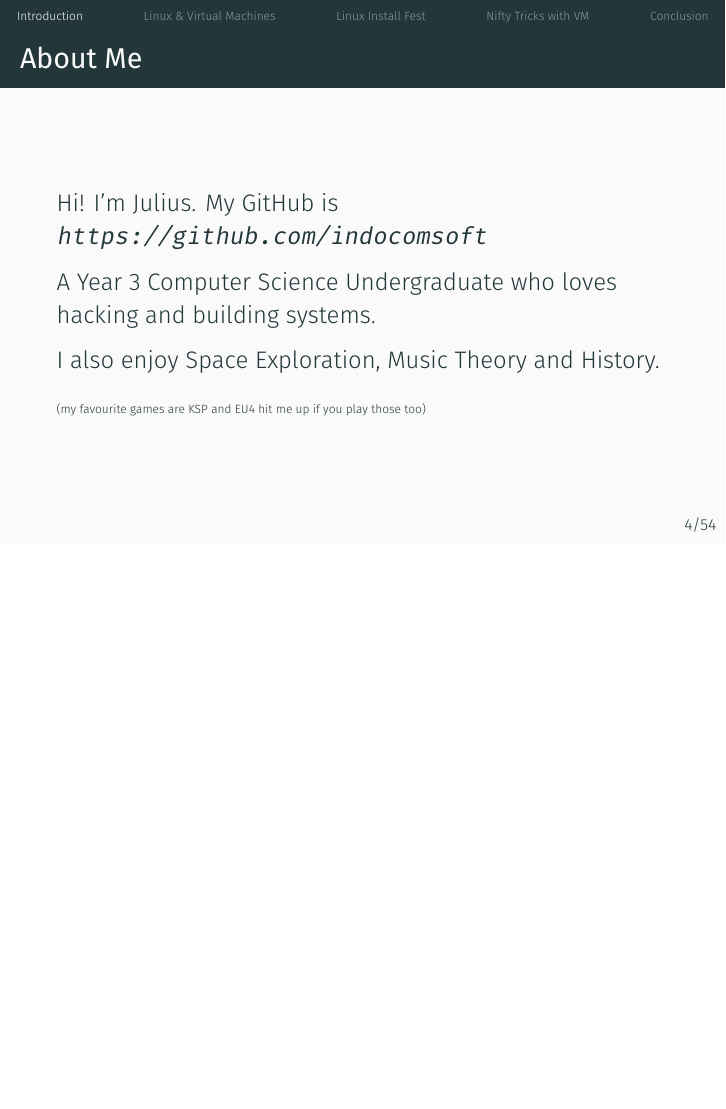
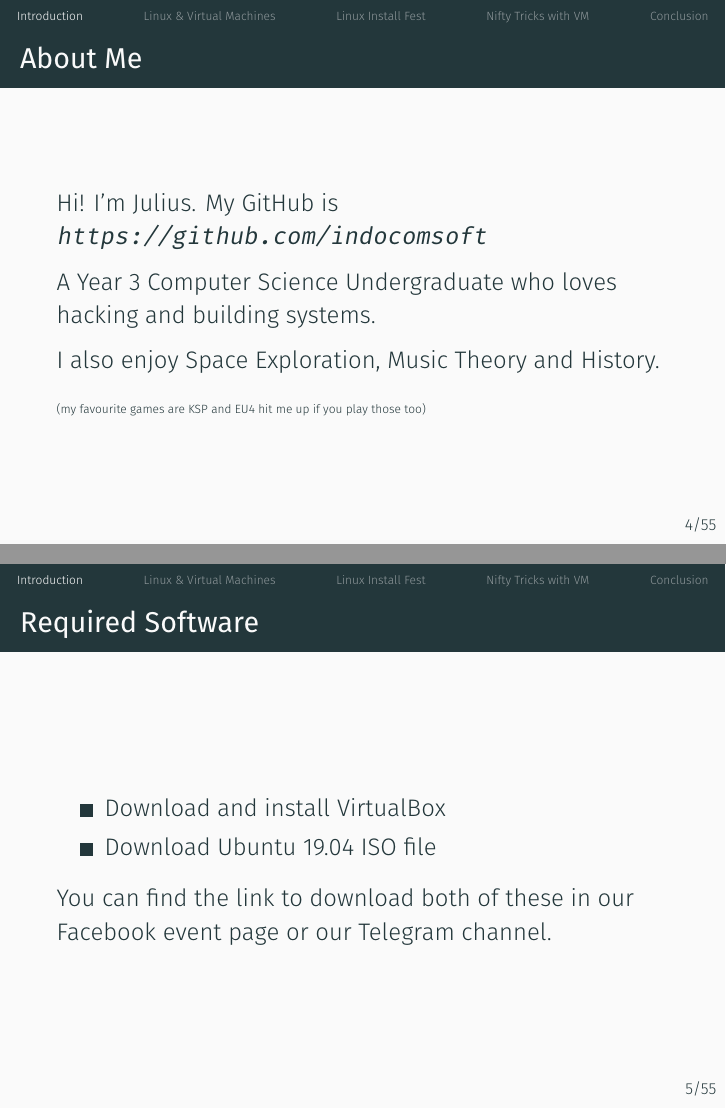
Before and after one commit to indocomsoft/hackertools-slides, LaTeX slides (1-course-overview-linux-vm/course-overview-linux-vm.tex): page 4 of 55 before the commit and pages 4 and 5 of 56 after it, the two joined at a grey line, the shorter picture padded with empty space. Compiled offline with XeLaTeX.

Commit message:
Add required software frame

```diff
--- a/1-course-overview-linux-vm/course-overview-linux-vm.tex
+++ b/1-course-overview-linux-vm/course-overview-linux-vm.tex
@@ -85,6 +85,15 @@
   I also enjoy Space Exploration, Music Theory and History.
 
     {\tiny (my favourite games are KSP and EU4 hit me up if you play those too)}
+\end{frame}
+
+\begin{frame}{Required Software}
+  \begin{itemize}
+    \item Download and install VirtualBox
+    \item Download Ubuntu 19.04 ISO file
+  \end{itemize}
+
+  You can find the link to download both of these in our Facebook event page or our Telegram channel.
 \end{frame}
 
 \begin{frame}{What is a Hacker?}
```
